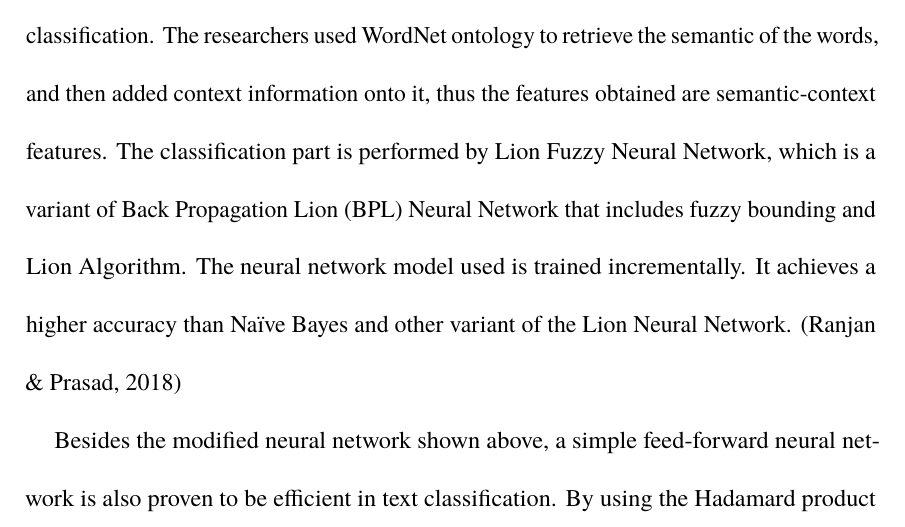
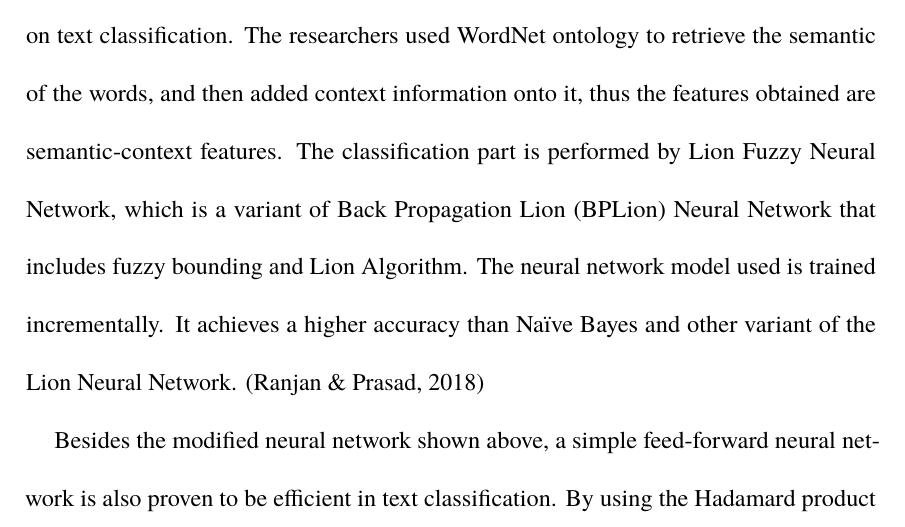
Before and after one commit to dante825/textClassification, a LaTeX thesis (documentation/main.tex, which reads documentation/myacronyms.tex): part of page 29 of 67, cut so that both start at the same text. The pictures show the PDF file documentation/main.pdf that the author committed with the source.

Commit message:
Slight changes in the acronym

```diff
--- a/documentation/myacronyms.tex
+++ b/documentation/myacronyms.tex
@@ -13,7 +13,7 @@
 \newacronym{lda}{LDA}{Linear Discriminant Analysis}
 \newacronym{bss}{BSS}{Blind Source Separation}
 \newacronym{rbm}{RBM}{Restricted Boltzmann Machine}
-\newacronym{bpl}{BPL}{Back Propagation Lion}
+\newacronym{bpl}{BPLion}{Back Propagation Lion}
 \newacronym{ai}{AI}{Artificial Intelligence}
 
 %% need to specify plural forms explicitly, otherwise will be
```
Also changed, not shown: documentation/main.pdf.
